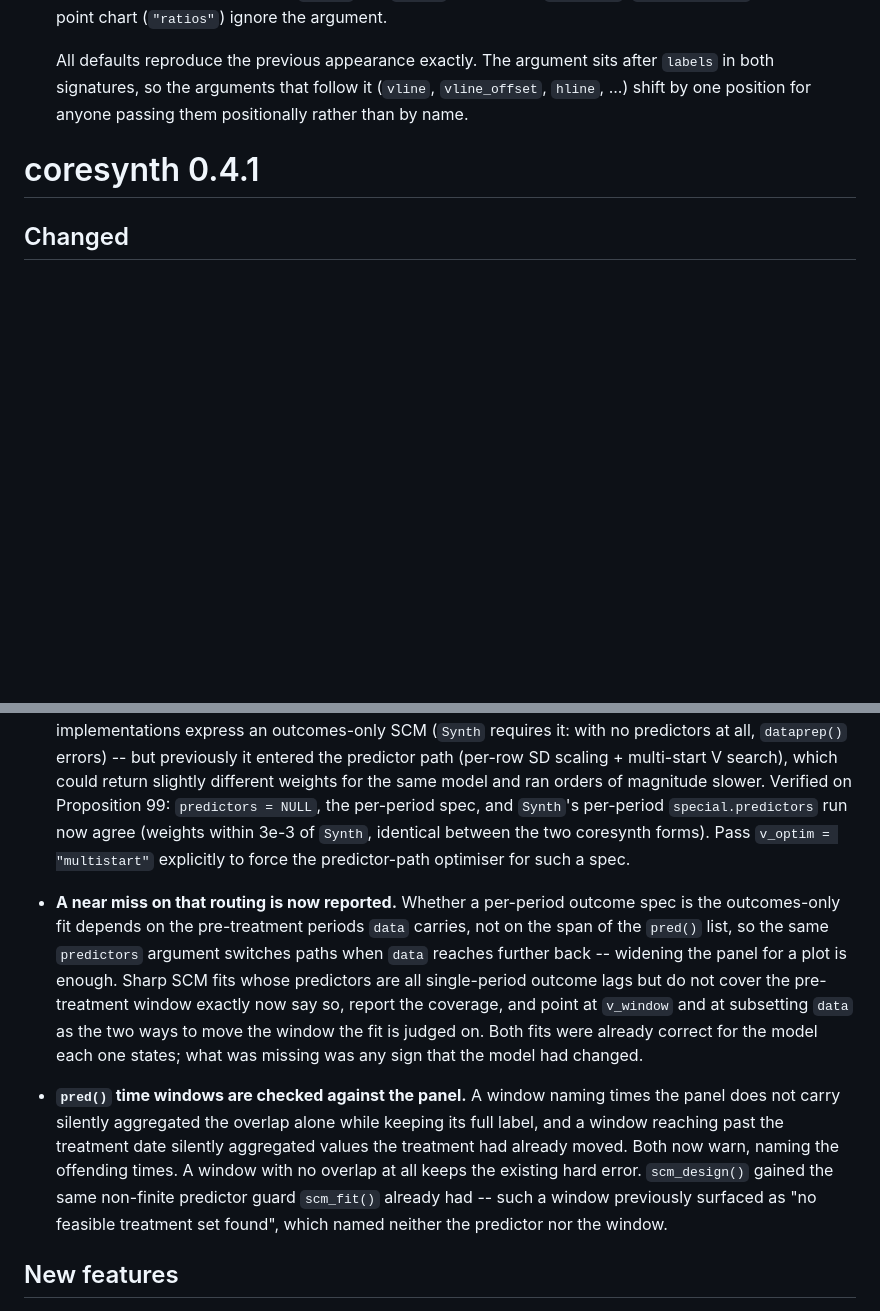
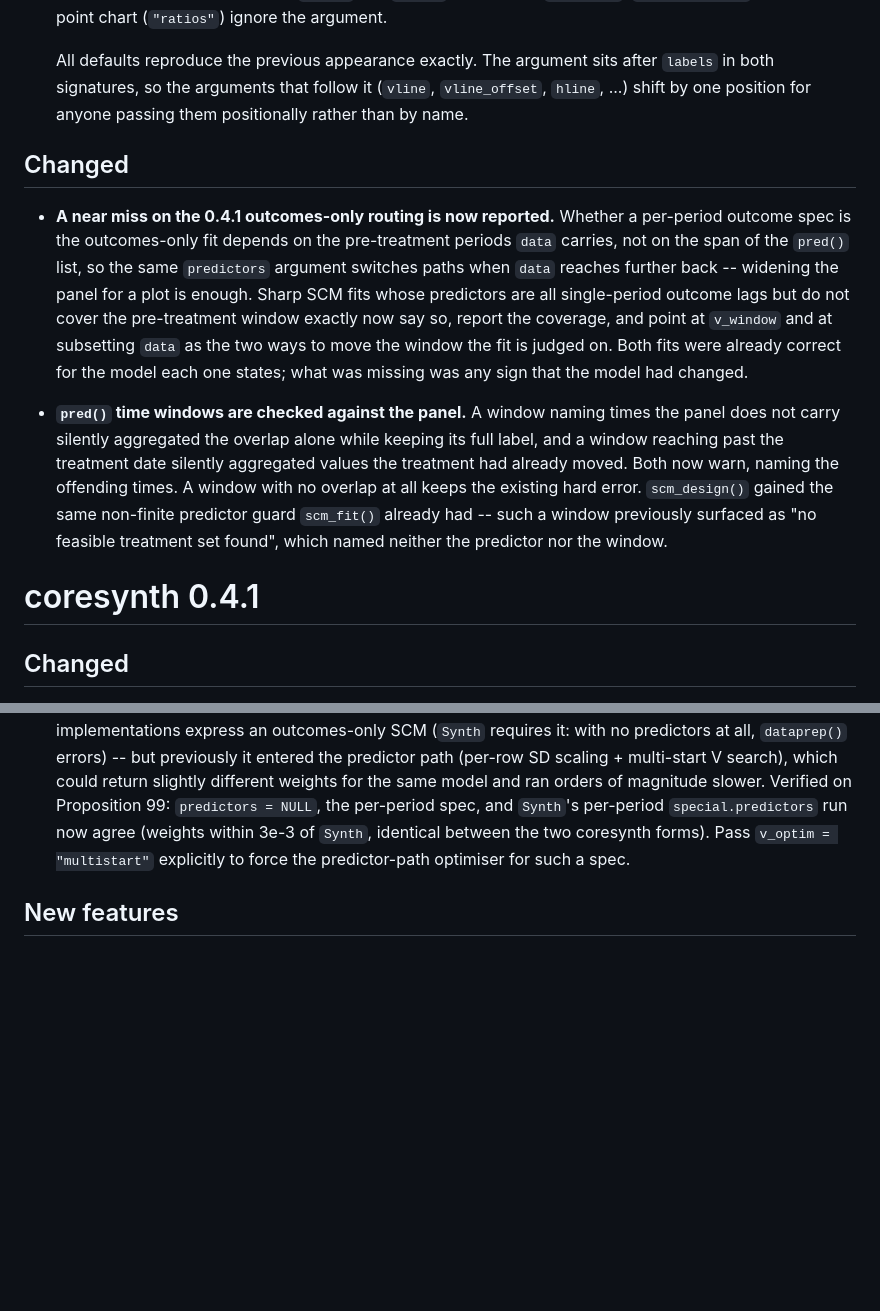
Before and after one commit to yo5uke/coresynth, a Markdown page: NEWS.md, 2 parts joined by grey strips. Rendered like a GitHub page; blank space fills up the shorter version.

Commit message:
docs: move post-0.4.1 diagnostics into the 0.5.0 NEWS section
The predictor-spec near-miss warning and the pred() window checks
(commit 65fe1c3) were committed after 0.4.1 was already bumped and
published to CRAN, but landed under the "0.4.1" heading -- describing
behaviour that isn't in the released 0.4.1 tarball. Moved both entries
under "0.5.0" as a new Changed subsection, next to linetypes, which is
the version they'll actually first ship in.

```diff
--- a/NEWS.md
+++ b/NEWS.md
@@ -28,6 +28,30 @@
   (`vline`, `vline_offset`, `hline`, ...) shift by one position for anyone
   passing them positionally rather than by name.
 
+## Changed
+
+- **A near miss on the 0.4.1 outcomes-only routing is now reported.**
+  Whether a per-period outcome spec is the outcomes-only fit depends on
+  the pre-treatment periods `data` carries, not on the span of the
+  `pred()` list, so the same `predictors` argument switches paths when
+  `data` reaches further back -- widening the panel for a plot is enough.
+  Sharp SCM fits whose predictors are all single-period outcome lags but
+  do not cover the pre-treatment window exactly now say so, report the
+  coverage, and point at `v_window` and at subsetting `data` as the two
+  ways to move the window the fit is judged on. Both fits were already
+  correct for the model each one states; what was missing was any sign
+  that the model had changed.
+
+- **`pred()` time windows are checked against the panel.** A window
+  naming times the panel does not carry silently aggregated the overlap
+  alone while keeping its full label, and a window reaching past the
+  treatment date silently aggregated values the treatment had already
+  moved. Both now warn, naming the offending times. A window with no
+  overlap at all keeps the existing hard error. `scm_design()` gained
+  the same non-finite predictor guard `scm_fit()` already had -- such a
+  window previously surfaced as "no feasible treatment set found", which
+  named neither the predictor nor the window.
+
 # coresynth 0.4.1
 
 ## Changed
@@ -54,27 +78,6 @@
   `Synth`, identical between the two coresynth forms). Pass
   `v_optim = "multistart"` explicitly to force the predictor-path optimiser
   for such a spec.
-
-- **A near miss on that routing is now reported.** Whether a per-period
-  outcome spec is the outcomes-only fit depends on the pre-treatment periods
-  `data` carries, not on the span of the `pred()` list, so the same
-  `predictors` argument switches paths when `data` reaches further back --
-  widening the panel for a plot is enough. Sharp SCM fits whose predictors
-  are all single-period outcome lags but do not cover the pre-treatment
-  window exactly now say so, report the coverage, and point at `v_window`
-  and at subsetting `data` as the two ways to move the window the fit is
-  judged on. Both fits were already correct for the model each one states;
-  what was missing was any sign that the model had changed.
-
-- **`pred()` time windows are checked against the panel.** A window naming
-  times the panel does not carry silently aggregated the overlap alone while
-  keeping its full label, and a window reaching past the treatment date
-  silently aggregated values the treatment had already moved. Both now
-  warn, naming the offending times. A window with no overlap at all keeps
-  the existing hard error. `scm_design()` gained the same non-finite
-  predictor guard `scm_fit()` already had -- such a window previously
-  surfaced as "no feasible treatment set found", which named neither the
-  predictor nor the window.
 
 ## New features
 
```
